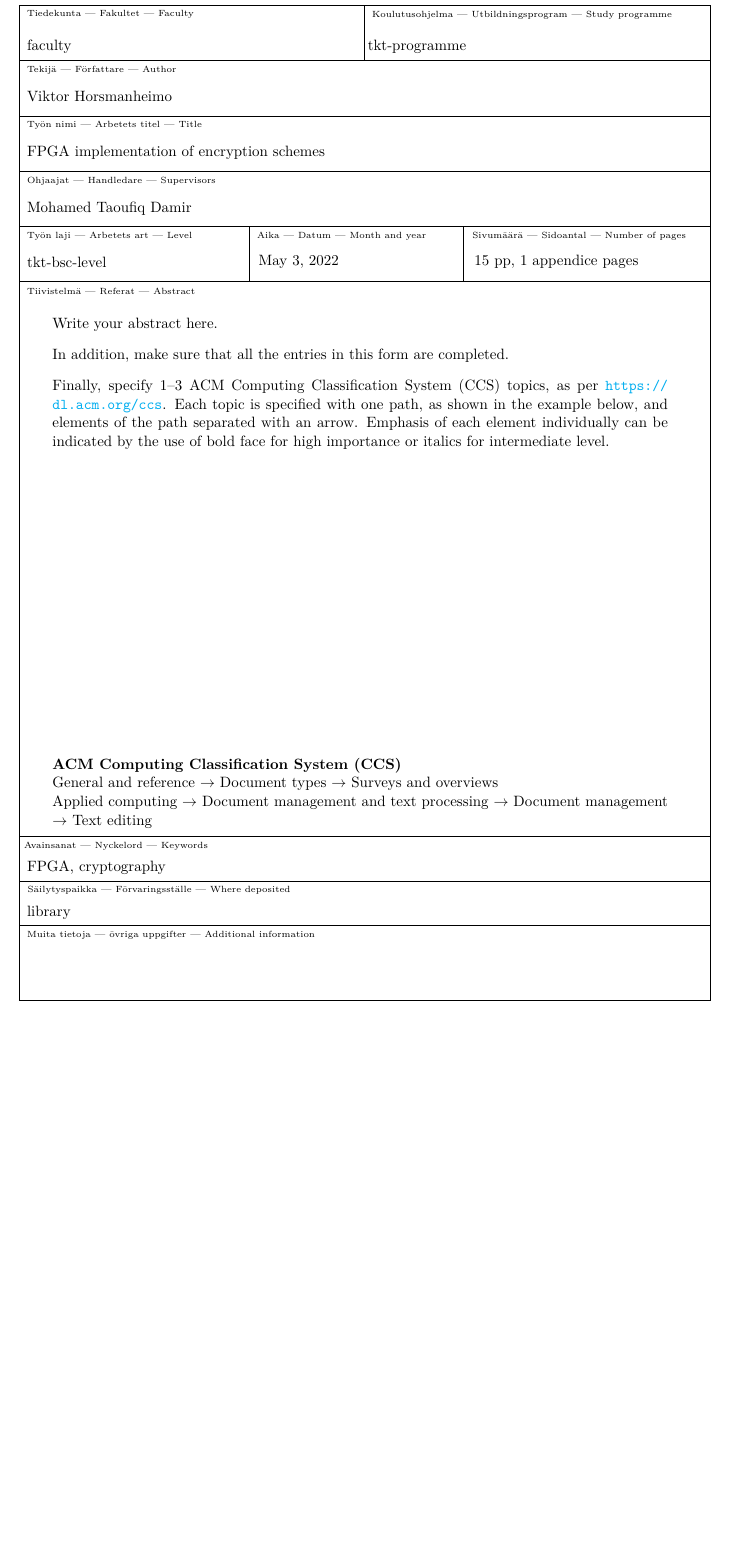
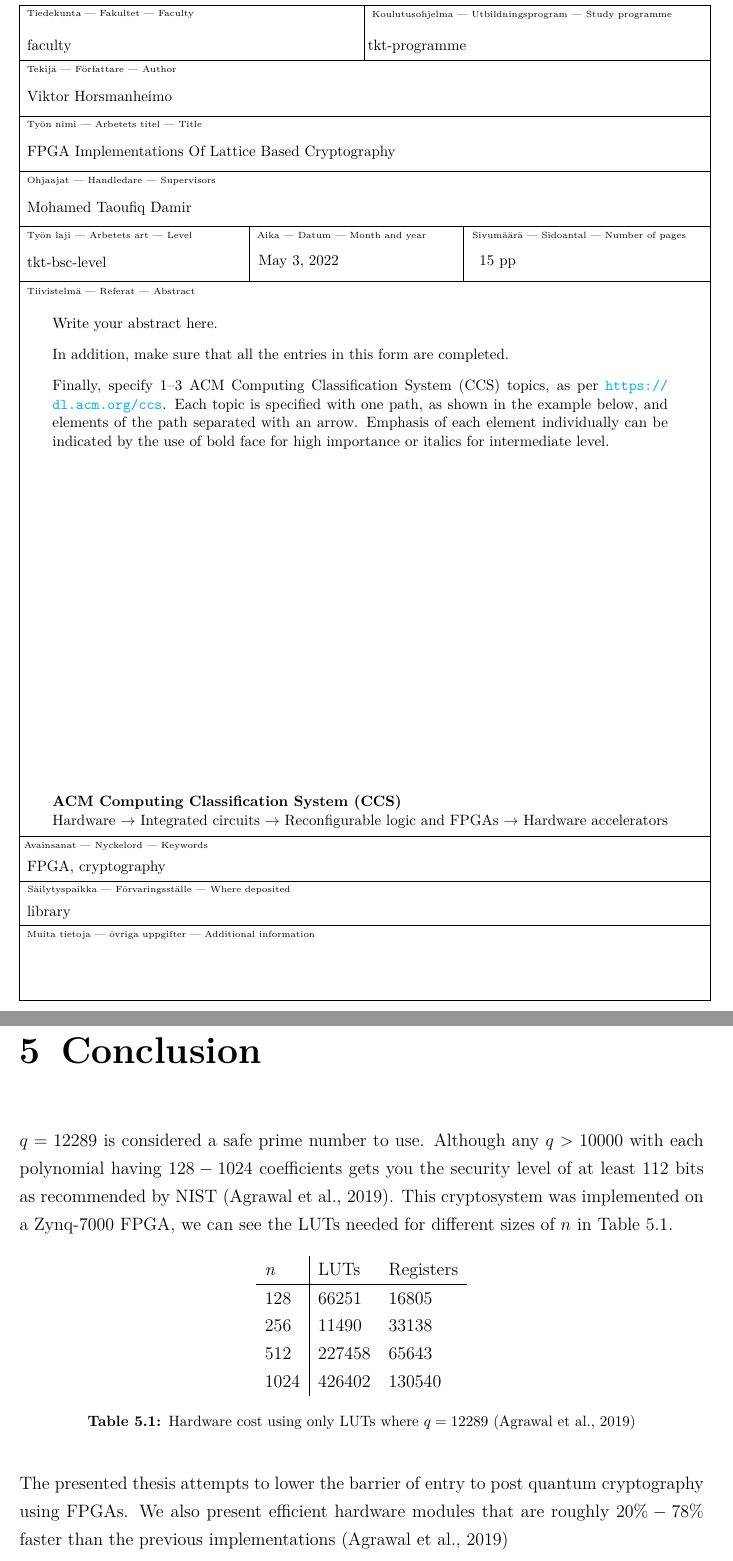
Before and after one commit to vikke1234/bcs, a LaTeX thesis (bcs/bcs.tex, which reads bcs/Ch.50_Conclusion.tex): part of page 3 of 23 before the commit and two parts of pages 3 and 21 of 22 after it, the two joined at a grey line, cut so that both start at the same text, the shorter picture padded with empty space. Compiled offline with pdfLaTeX.

Commit message:
added conclusion

```diff
--- /dev/null
+++ b/bcs/Ch.50_Conclusion.tex
@@ -0,0 +1,27 @@
+\chapter{Conclusion\label{conclusion}}
+
+$q = 12289$ is considered a safe prime number to use. Although any $q > 10 000$
+with each polynomial having $128 - 1024$ coefficients gets you the security
+level of at least 112 bits as recommended by NIST
+\citep{FPGA_Post_Quantum_Primitives}. This cryptosystem was implemented on a
+Zynq-7000 FPGA, we can see the LUTs needed for different sizes of $n$ in Table
+\ref{tab:hardwarecost}.
+
+\begin{table}[H]
+    \centering
+    \begin{tabular}{l|ll}
+        \textit{n} & LUTs   & Registers \\ \hline
+        128        & 66251  & 16805     \\
+        256        & 11490  & 33138     \\
+        512        & 227458 & 65643     \\
+        1024       & 426402 & 130540
+    \end{tabular}
+    \caption{Hardware cost using only LUTs where $q = 12289$
+    \citep{FPGA_Post_Quantum_Primitives}}
+    \label{tab:hardwarecost}
+\end{table}
+
+The presented thesis attempts to lower the barrier of entry to post quantum
+cryptography using FPGAs. We also present efficient hardware modules that are
+roughly $20\% - 78\%$ faster than the previous implementations
+\citep{FPGA_Post_Quantum_Primitives}
--- a/bcs/bcs.tex
+++ b/bcs/bcs.tex
@@ -36,7 +36,7 @@
 \overfullrule=1mm
 
 
-\title{FPGA implementation of encryption schemes}
+\title{FPGA Implementations Of Lattice Based Cryptography}
 \author{Viktor Horsmanheimo}
 \date{\today}
 
@@ -52,8 +52,8 @@
 %% about three levels in the path; each path requires a new line.
 
 \classification{\protect{\ \\
-\  General and reference $\rightarrow$ Document types  $\rightarrow$ Surveys and overviews\  \\
-\  Applied computing  $\rightarrow$ Document management and text processing  $\rightarrow$ Document management $\rightarrow$ Text editing
+\  Hardware $\rightarrow$ Integrated circuits $\rightarrow$ Reconfigurable
+logic and FPGAs $\rightarrow$ Hardware accelerators
 }}
 
 %% If you want to quote someone special. You can comment this line out and there will be nothing on the document.
```
Also changed, not shown: bcs/bcs.tex (9 more changed lines).
